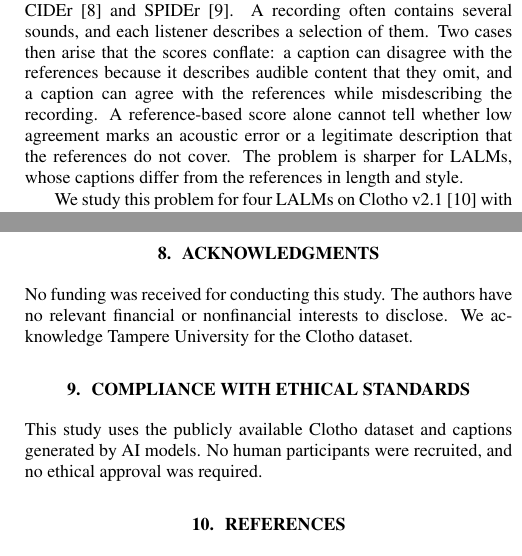
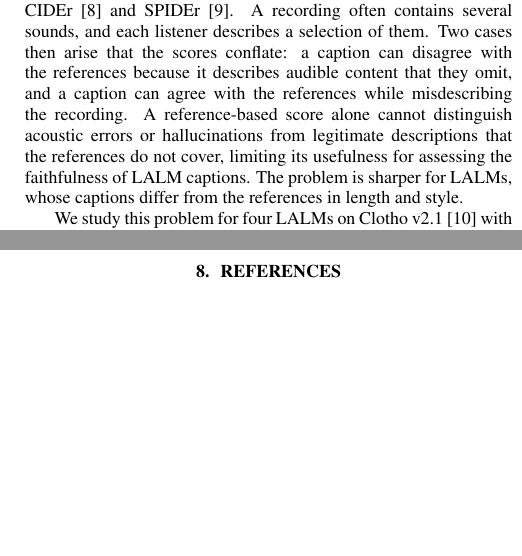
Before and after one commit to anandaswarup/lalm-acoustic-caption-eval, a LaTeX paper (manuscript/main.tex): two parts of the columns of pages 1 and 5 of 5, joined at a grey line, cut so that both start at the same text, the shorter picture padded with empty space. Compiled offline with pdfLaTeX.

Commit message:
E22: references-only page 5; faithfulness framing in the introduction
- Remove the Acknowledgments and Compliance with Ethical Standards sections;
  page 5 holds only the references.
- Credit Tampere University for Clotho in §3.1 (licence condition).
- Introduction: reference-based scores cannot distinguish acoustic errors or
  hallucinations from legitimate descriptions, limiting their use for assessing
  the faithfulness of LALM captions.

Co-Authored-By: Claude Opus 5.5 <noreply@anthropic.com>

```diff
--- a/manuscript/main.tex
+++ b/manuscript/main.tex
@@ -55,8 +55,8 @@ BLEU~\cite{papineni2002bleu}, METEOR~\cite{banerjee2005meteor}, CIDEr~\cite{veda
 SPIDEr~\cite{liu2017spider}. A recording often contains several sounds, and each listener describes a selection of
 them. Two cases then arise that the scores conflate: a caption can disagree with the references because it describes
 audible content that they omit, and a caption can agree with the references while misdescribing the recording. A
-reference-based score alone cannot tell whether low agreement marks an acoustic error or a legitimate description that
-the references do not cover. The problem is sharper for LALMs, whose captions differ from the references in length
+reference-based score alone cannot distinguish acoustic errors or hallucinations from legitimate descriptions that the
+references do not cover, limiting its usefulness for assessing the faithfulness of LALM captions. The problem is sharper for LALMs, whose captions differ from the references in length
 and style.
 
 We study this problem for four LALMs on Clotho v2.1~\cite{drossos2020clotho} with three complementary research
@@ -397,20 +397,8 @@ therefore not be taken as sufficient evidence that a caption is correct about th
 \emph{Availability.} Code and data:
 \url{https://github.com/anandaswarup/lalm-acoustic-caption-eval}.
 
-% Page 5 holds only the acknowledgments, the ethics statement and the references.
+% Page 5 holds only the references.
 \clearpage
-
-\section{Acknowledgments}
-\label{sec:ack}
-
-No funding was received for conducting this study. The authors have no relevant financial or nonfinancial interests
-to disclose. We acknowledge Tampere University for the Clotho dataset.
-
-\section{Compliance with Ethical Standards}
-\label{sec:ethics}
-
-This study uses the publicly available Clotho dataset and captions generated by AI models. No human participants were
-recruited, and no ethical approval was required.
 
 \bibliographystyle{IEEEbib}
 \bibliography{refs}
```
Also changed, not shown: manuscript/main.pdf, manuscript/main.tex (2 more changed lines).
